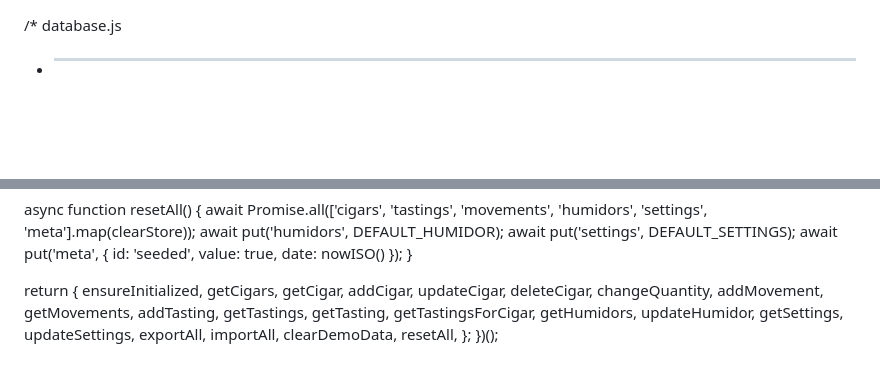
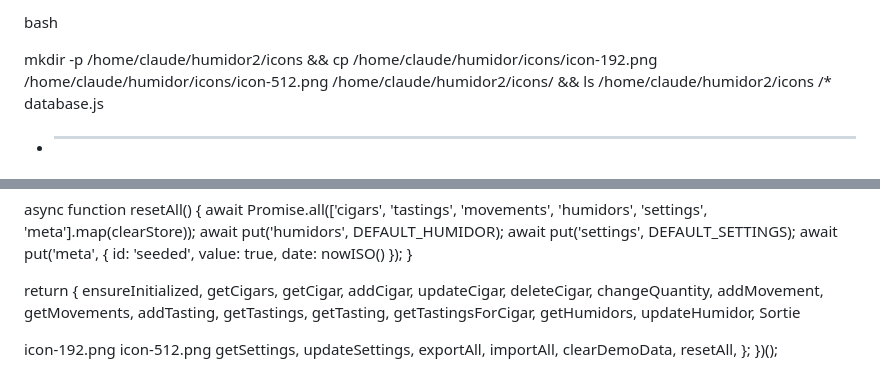
Before and after one commit to Ada-Coder31/Humidor-d-Ada, a Markdown page: README.md, 2 parts joined by grey strips. Drawn GitHub-style; blank space fills up the shorter version.

```diff
--- a/README.md
+++ b/README.md
@@ -1,3 +1,6 @@
+bash
+
+mkdir -p /home/claude/humidor2/icons && cp /home/claude/humidor/icons/icon-192.png /home/claude/humidor/icons/icon-512.png /home/claude/humidor2/icons/ && ls /home/claude/humidor2/icons
 /* database.js
  * ---------------------------------------------------------------------
  * Couche de stockage local, basée sur IndexedDB.
@@ -366,6 +369,10 @@ const DB = (() => {
     addMovement, getMovements,
     addTasting, getTastings, getTasting, getTastingsForCigar,
     getHumidors, updateHumidor,
+    Sortie
+
+icon-192.png
+icon-512.png
     getSettings, updateSettings,
     exportAll, importAll, clearDemoData, resetAll,
   };
```
